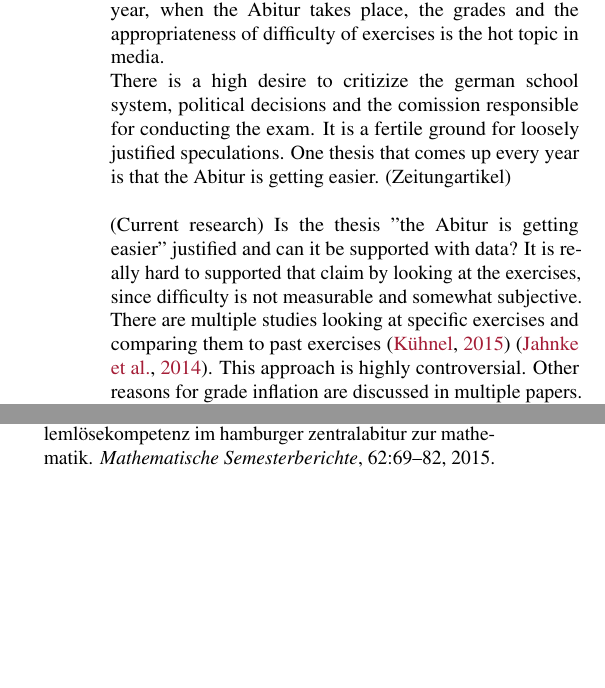
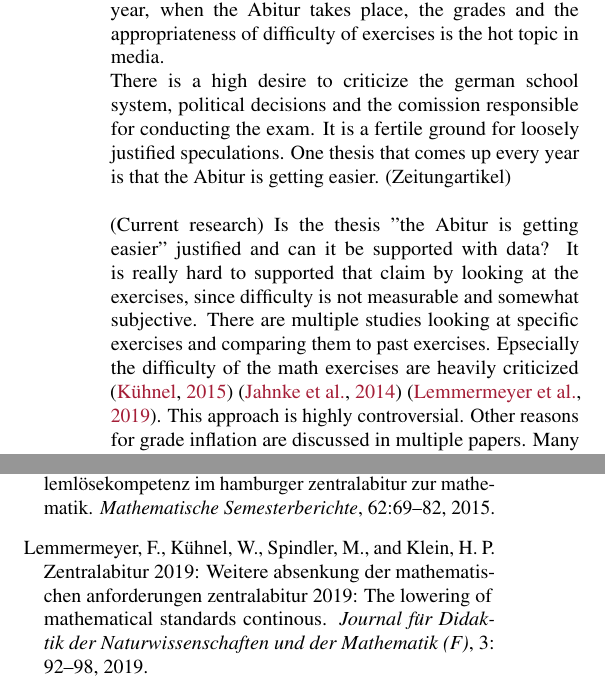
Before and after one commit to KarylReyne/DataLiteracyWS23, a LaTeX paper (doc/report/report_template.tex, which reads doc/report/sections/introduction.tex): two parts of the columns of the page, joined at a grey line, cut so that both start at the same text, the shorter picture padded with empty space. Compiled offline with pdfLaTeX.

Commit message:
Update introduction.tex

```diff
--- a/doc/report/sections/introduction.tex
+++ b/doc/report/sections/introduction.tex
@@ -1,9 +1,9 @@
 \section{Introduction}
 (Motivation)
 The Abitur grades have constantly increased in the german school system over the past decades. Every year, when the Abitur takes place, the grades and the appropriateness of difficulty of exercises is the hot topic in media. \\
-There is a high desire to critizize the german school system, political decisions and the comission responsible for conducting the exam. It is a fertile ground for loosely justified speculations. One thesis that comes up every year is that the Abitur is getting easier. (Zeitungartikel)\\\\
+There is a high desire to criticize the german school system, political decisions and the comission responsible for conducting the exam. It is a fertile ground for loosely justified speculations. One thesis that comes up every year is that the Abitur is getting easier. (Zeitungartikel)\\\\
 (Current research)
-Is the thesis "the Abitur is getting easier" justified and can it be supported with data? It is really hard to supported that claim by looking at the exercises, since difficulty is not measurable and somewhat subjective. There are multiple studies looking at specific exercises and comparing them to past exercises \cite{kuhnel2015modellierungskompetenz} \cite{JahnkeKleinKühnelSonarSpindler+2014+115+122}. This approach is highly controversial. Other reasons for grade inflation are discussed in multiple papers. Many are speculative. Still, the improving grades are probably caused by multiple factors.\\\\
+Is the thesis "the Abitur is getting easier" justified and can it be supported with data? It is really hard to supported that claim by looking at the exercises, since difficulty is not measurable and somewhat subjective. There are multiple studies looking at specific exercises and comparing them to past exercises. Epsecially the difficulty of the math exercises are heavily criticized \cite{kuhnel2015modellierungskompetenz} \cite{JahnkeKleinKühnelSonarSpindler+2014+115+122} \cite{lemmermeyer2019zentralabitur}. This approach is highly controversial. Other reasons for grade inflation are discussed in multiple papers. Many are speculative. Still, the improving grades are probably caused by multiple factors.\\\\
 In this paper we argue, that the justifications for the claim that the Abitur is getting easier over the years, are barely supported by actual data. The various arguments made are usually based on subjective opinions and experiences.
 (Topic of the paper)
 This paper examines claims regarding the factors contributing to the improvement of Abitur grades and inverstigates which of these claims are supported by the data. This data analysis provide an explanatory framework for the improvement of Abitur grades by analysing data mainly from the German Federal Statitical Office and other federal ressources.\\
```
